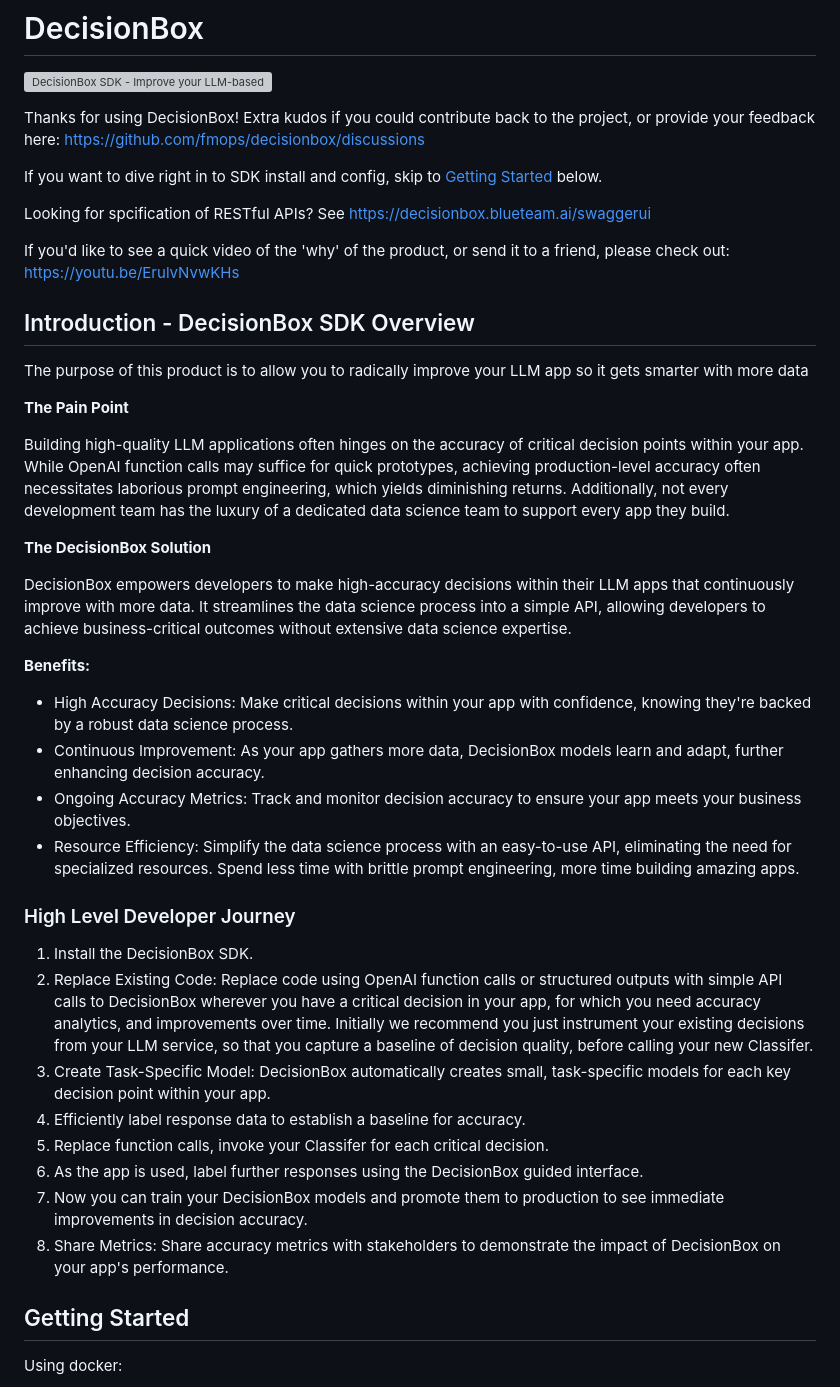
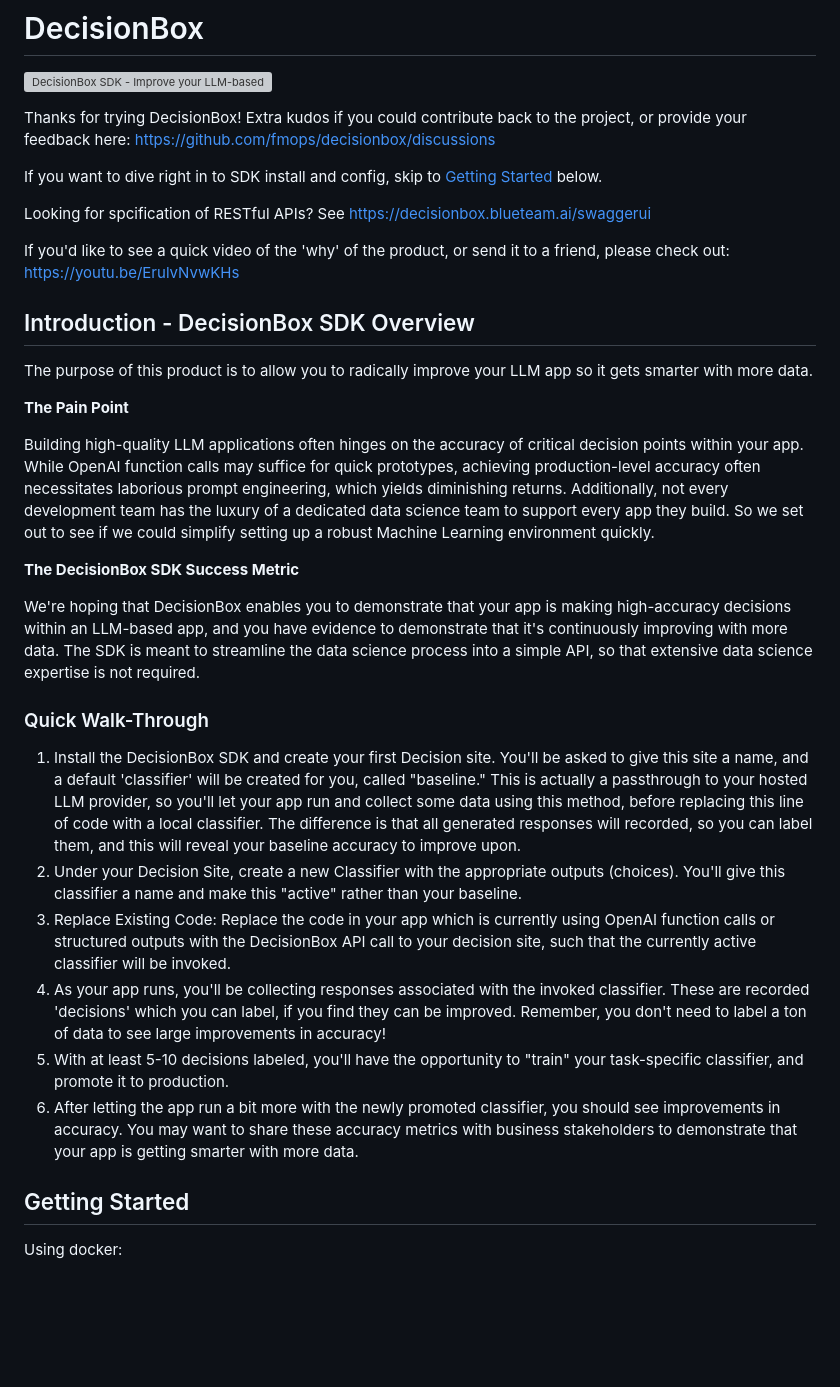
Before and after one commit to fmops/decisionbox, a Markdown page: README.md, the part around the change. Rendered like a GitHub page; blank space fills up the shorter version; grey boxes are pictures that could not be loaded.

```diff
--- a/README.md
+++ b/README.md
@@ -2,7 +2,7 @@
 
 <a href="https://www.producthunt.com/posts/decisionbox-sdk?embed=true&utm_source=badge-featured&utm_medium=badge&utm_souce=badge-decisionbox&#0045;sdk" target="_blank"><img src="https://api.producthunt.com/widgets/embed-image/v1/featured.svg?post_id=490709&theme=light" alt="DecisionBox&#0032;SDK - Improve&#0032;your&#0032;LLM&#0045;based&#0032;app&#0032;with&#0032;smarter&#0032;decisions&#0032;using&#0032;ML | Product Hunt" style="width: 250px; height: 54px;" width="250" height="54" /></a>
 
-Thanks for using DecisionBox!  Extra kudos if you could contribute back to the project, or provide your feedback here:
+Thanks for trying DecisionBox!  Extra kudos if you could contribute back to the project, or provide your feedback here:
 https://github.com/fmops/decisionbox/discussions
 
 If you want to dive right in to SDK install and config, skip to [Getting Started](#getting-started) below.
@@ -14,33 +14,24 @@ https://youtu.be/ErulvNvwKHs
 
 ## Introduction - DecisionBox SDK Overview
 
-The purpose of this product is to allow you to radically improve your LLM app so it gets smarter with more data
+The purpose of this product is to allow you to radically improve your LLM app so it gets smarter with more data.
 
 **The Pain Point**
 
-Building high-quality LLM applications often hinges on the accuracy of critical decision points within your app. While OpenAI function calls may suffice for quick prototypes, achieving production-level accuracy often necessitates laborious prompt engineering, which yields diminishing returns. Additionally, not every development team has the luxury of a dedicated data science team to support every app they build.
+Building high-quality LLM applications often hinges on the accuracy of critical decision points within your app. While OpenAI function calls may suffice for quick prototypes, achieving production-level accuracy often necessitates laborious prompt engineering, which yields diminishing returns. Additionally, not every development team has the luxury of a dedicated data science team to support every app they build.  So we set out to see if we could simplify setting up a robust Machine Learning environment quickly.
 
-**The DecisionBox Solution**
+**The DecisionBox SDK Success Metric**
 
-DecisionBox empowers developers to make high-accuracy decisions within their LLM apps that continuously improve with more data. It streamlines the data science process into a simple API, allowing developers to achieve business-critical outcomes without extensive data science expertise.
+We're hoping that DecisionBox enables you to demonstrate that your app is making high-accuracy decisions within an LLM-based app, and you have evidence to demonstrate that it's continuously improving with more data.  The SDK is meant to streamline the data science process into a simple API, so that extensive data science expertise is not required.
 
-**Benefits:**
+### Quick Walk-Through
 
-* High Accuracy Decisions: Make critical decisions within your app with confidence, knowing they're backed by a robust data science process.
-* Continuous Improvement: As your app gathers more data, DecisionBox models learn and adapt, further enhancing decision accuracy.
-* Ongoing Accuracy Metrics: Track and monitor decision accuracy to ensure your app meets your business objectives.
-* Resource Efficiency: Simplify the data science process with an easy-to-use API, eliminating the need for specialized resources.  Spend less time with brittle prompt engineering, more time building amazing apps.
-
-### High Level Developer Journey
-
-1.	Install the DecisionBox SDK.
-2.	Replace Existing Code: Replace code using OpenAI function calls or structured outputs with simple API calls to DecisionBox wherever you have a critical decision in your app, for which you need accuracy analytics, and improvements over time.  Initially we recommend you just instrument your existing decisions from your LLM service, so that you capture a baseline of decision quality, before calling your new Classifer.
-3.	Create Task-Specific Model: DecisionBox automatically creates small, task-specific models for each key decision point within your app.
-4.	Efficiently label response data to establish a baseline for accuracy.
-5.	Replace function calls, invoke your Classifer for each critical decision.
-6.	As the app is used, label further responses using the DecisionBox guided interface.
-7.	Now you can train your DecisionBox models and promote them to production to see immediate improvements in decision accuracy.
-8.	Share Metrics: Share accuracy metrics with stakeholders to demonstrate the impact of DecisionBox on your app's performance.
+1.	Install the DecisionBox SDK and create your first Decision site.  You'll be asked to give this site a name, and a default 'classifier' will be created for you, called "baseline."   This is actually a passthrough to your hosted LLM provider, so you'll let your app run and collect some data using this method, before replacing this line of code with a local classifier.  The difference is that all generated responses will recorded, so you can label them, and this will reveal your baseline accuracy to improve upon.
+2.	Under your Decision Site, create a new Classifier with the appropriate outputs (choices).  You'll give this classifier a name and make this "active" rather than your baseline.
+3.	Replace Existing Code: Replace the code in your app which is currently using OpenAI function calls or structured outputs with the DecisionBox API call to your decision site, such that the currently active classifier will be invoked.
+4.	As your app runs, you'll be collecting responses associated with the invoked classifier.  These are recorded 'decisions' which you can label, if you find they can be improved.   Remember, you don't need to label a ton of data to see large improvements in accuracy!
+5.	With at least 5-10 decisions labeled, you'll have the opportunity to "train" your task-specific classifier, and promote it to production.
+6.	After letting the app run a bit more with the newly promoted classifier, you should see improvements in accuracy.  You may want to share these accuracy metrics with business stakeholders to demonstrate that your app is getting smarter with more data.
 
 
 ## Getting Started
```
